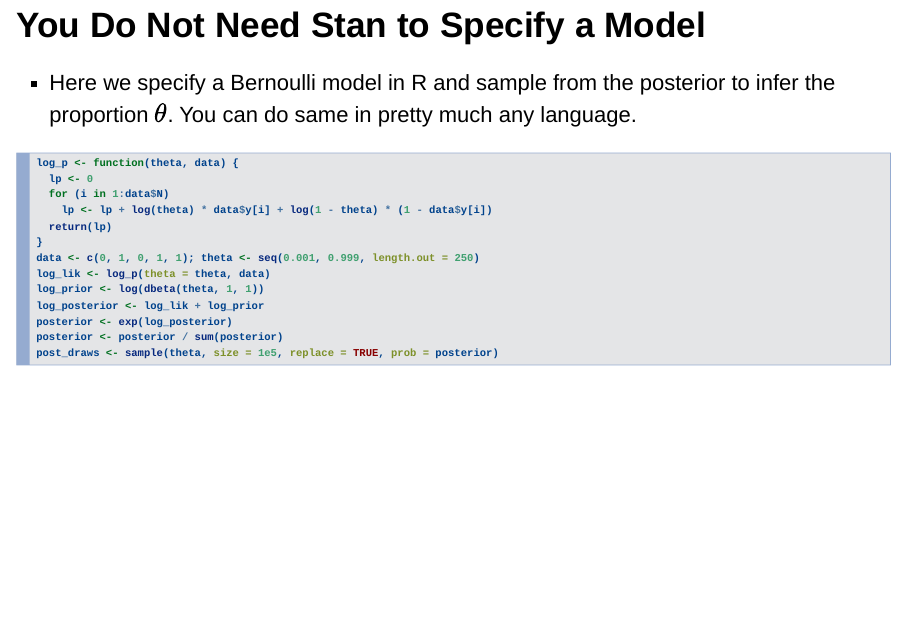
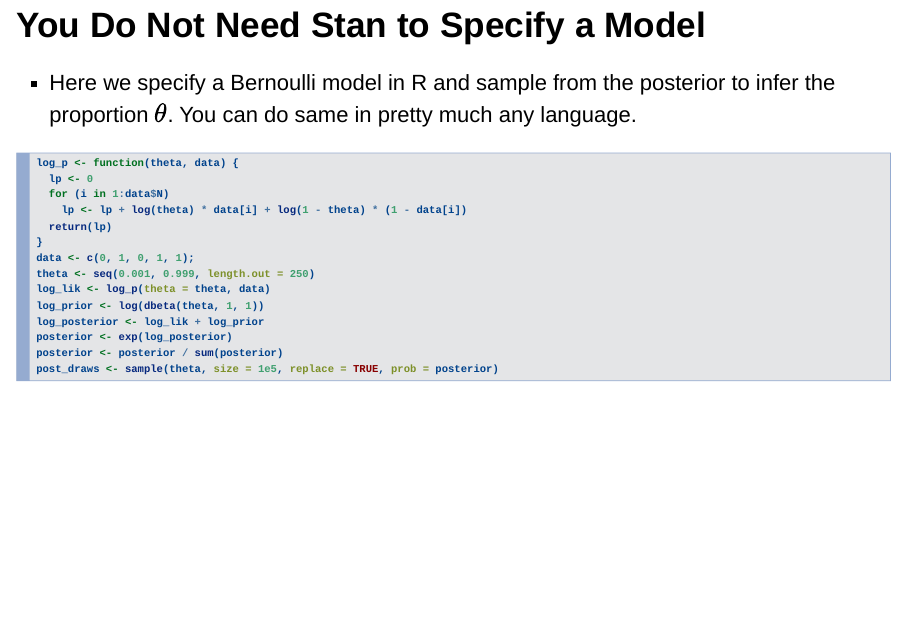
Before and after one commit to InsuranceDataScience/StanWorkshop2018, an R Markdown document (ericnovik/stan_man_1.Rmd): page 6 of 44. Rendered offline with R 4.5, knitr and Pandoc, with nearby package versions; drawn as Slidy slides in place of the format the file asks for; some code elsewhere in the file could not run offline.

Commit message:
update lin reg

```diff
--- a/ericnovik/stan_man_1.Rmd
+++ b/ericnovik/stan_man_1.Rmd
@@ -68,10 +68,11 @@ $$
 log_p <- function(theta, data) {
   lp <- 0
   for (i in 1:data$N)
-    lp <- lp + log(theta) * data$y[i] + log(1 - theta) * (1 - data$y[i])
+    lp <- lp + log(theta) * data[i] + log(1 - theta) * (1 - data[i])
   return(lp)
 }
-data <- c(0, 1, 0, 1, 1); theta <- seq(0.001, 0.999, length.out = 250)
+data <- c(0, 1, 0, 1, 1);
+theta <- seq(0.001, 0.999, length.out = 250)
 log_lik <- log_p(theta = theta, data)
 log_prior <- log(dbeta(theta, 1, 1))
 log_posterior <- log_lik + log_prior
```
